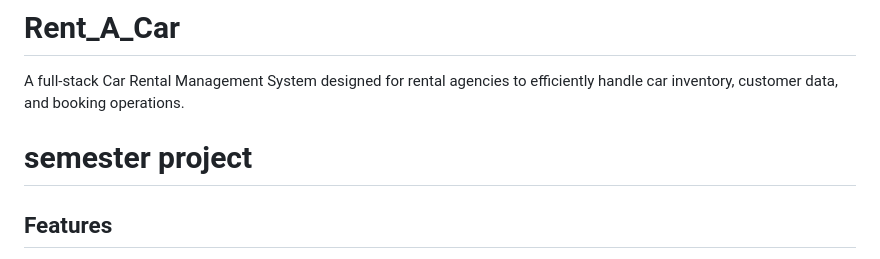
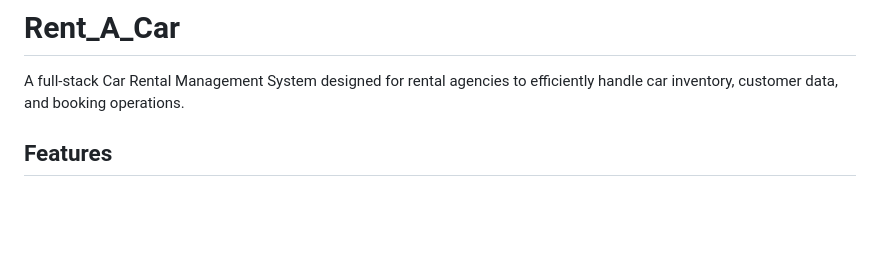
Before and after one commit to umar2809/Rent_A_Car, a Markdown page: README.md, the part around the change. Drawn GitHub-style; blank space fills up the shorter version.

Commit message:
Removed a line from README

```diff
--- a/README.md
+++ b/README.md
@@ -2,7 +2,7 @@
 
 A full-stack Car Rental Management System designed for rental agencies to efficiently handle car inventory, customer data, and booking operations.
 
-# semester project
+
 ## Features
 
 - **Car Management**: Add, edit, view, and delete cars, including details like make, model, year, license plate, and daily rate.
```
